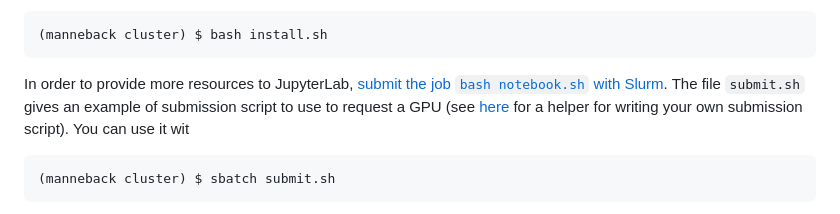
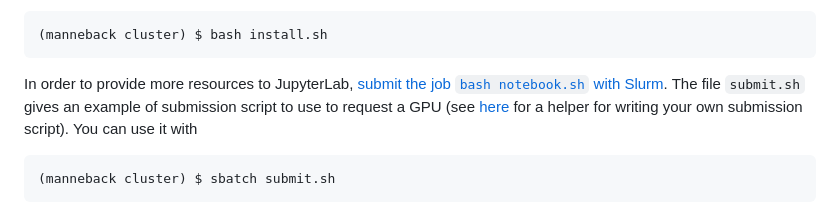
Before and after one commit to tilimot/LINMA2472, a Markdown page: hw1/README.md, the part around the change. Rendered like a GitHub page.

Commit message:
Fix typo

````diff
--- a/hw1/README.md
+++ b/hw1/README.md
@@ -32,7 +32,7 @@ Start by installing the dependencies using (you should do this only once, not ev
 ```
 
 In order to provide more resources to JupyterLab, [submit the job `bash notebook.sh` with Slurm](https://support.ceci-hpc.be/doc/_contents/QuickStart/SubmittingJobs/SlurmTutorial.html).
-The file `submit.sh` gives an example of submission script to use to request a GPU (see [here](https://www.ceci-hpc.be/scriptgen.html) for a helper for writing your own submission script). You can use it wit
+The file `submit.sh` gives an example of submission script to use to request a GPU (see [here](https://www.ceci-hpc.be/scriptgen.html) for a helper for writing your own submission script). You can use it with
 ```sh
 (manneback cluster) $ sbatch submit.sh
 ```
````
